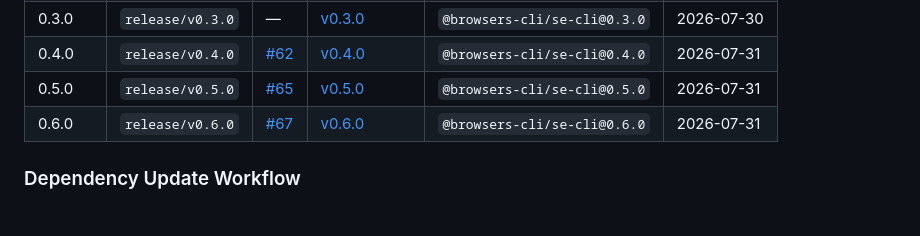
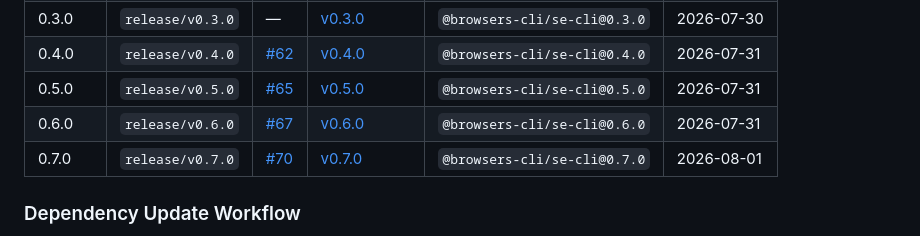
Before and after one commit to alaahong/se-cli, a Markdown page: AGENTS.md, the part around the change. GitHub-like rendering.

Commit message:
docs: update release log with v0.7.0 entry

```diff
--- a/AGENTS.md
+++ b/AGENTS.md
@@ -129,6 +129,7 @@ src/
 | 0.4.0 | `release/v0.4.0` | [#62](https://github.com/se-cli/se-cli/pull/62) | [v0.4.0](https://github.com/se-cli/se-cli/releases/tag/v0.4.0) | `@browsers-cli/se-cli@0.4.0` | 2026-07-31 |
 | 0.5.0 | `release/v0.5.0` | [#65](https://github.com/se-cli/se-cli/pull/65) | [v0.5.0](https://github.com/se-cli/se-cli/releases/tag/v0.5.0) | `@browsers-cli/se-cli@0.5.0` | 2026-07-31 |
 | 0.6.0 | `release/v0.6.0` | [#67](https://github.com/se-cli/se-cli/pull/67) | [v0.6.0](https://github.com/se-cli/se-cli/releases/tag/v0.6.0) | `@browsers-cli/se-cli@0.6.0` | 2026-07-31 |
+| 0.7.0 | `release/v0.7.0` | [#70](https://github.com/se-cli/se-cli/pull/70) | [v0.7.0](https://github.com/se-cli/se-cli/releases/tag/v0.7.0) | `@browsers-cli/se-cli@0.7.0` | 2026-08-01 |
 
 ### Dependency Update Workflow
 
```
